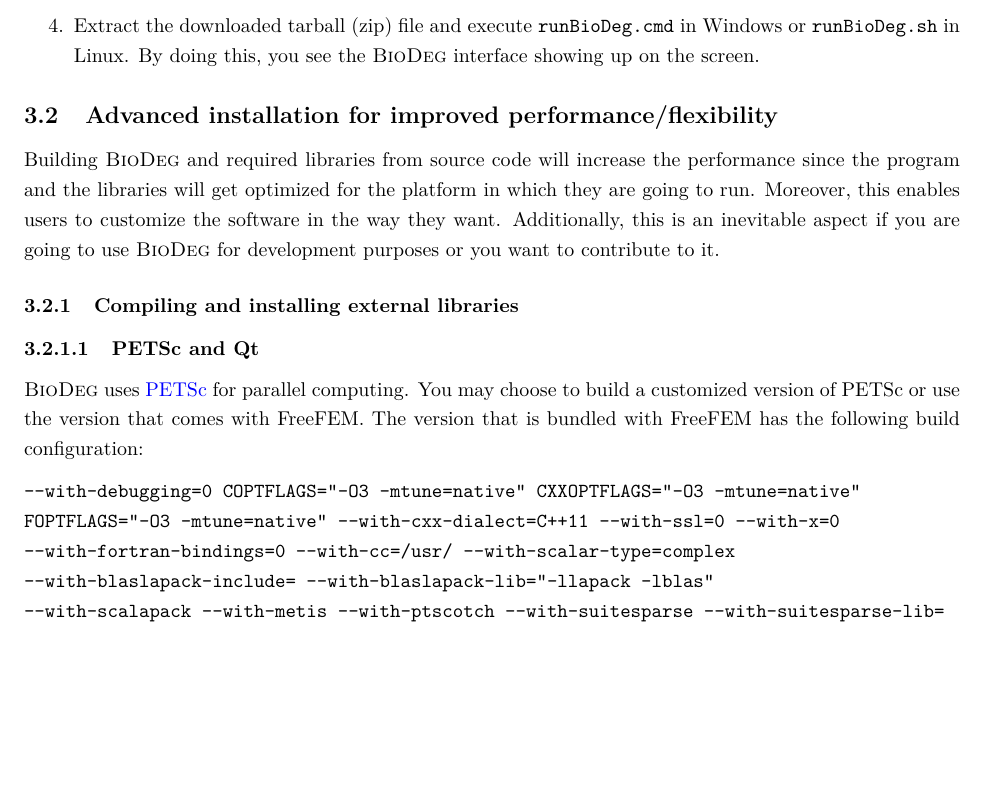
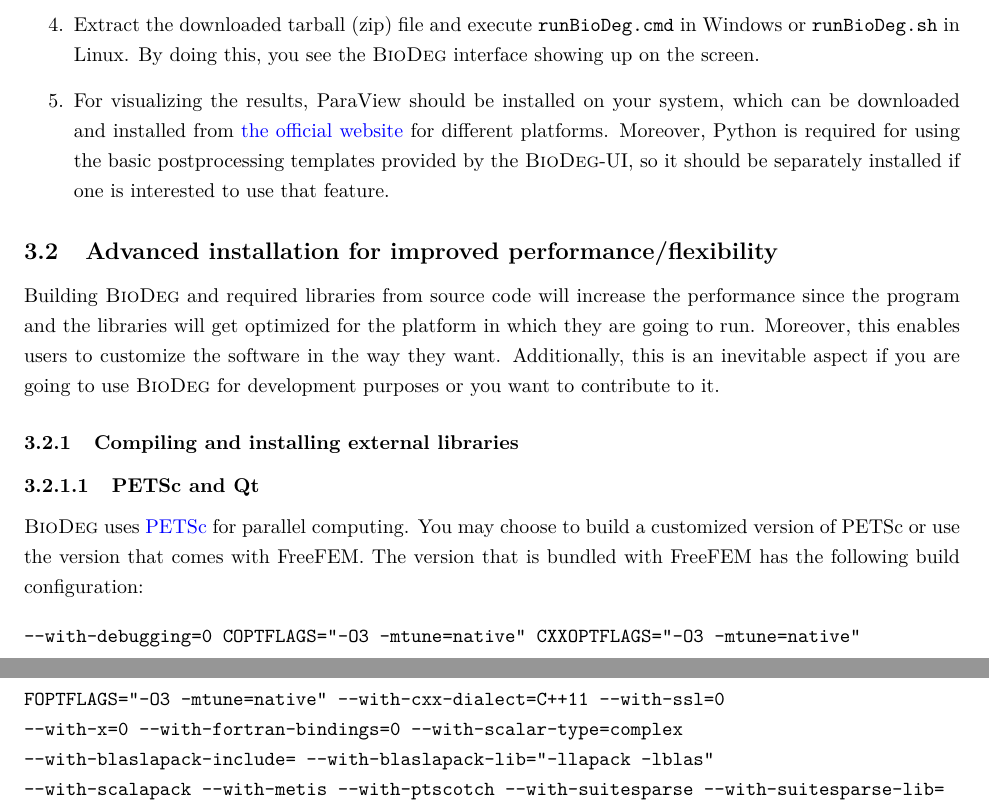
Before and after one commit to mbarzegary/BioDeg-doc, a LaTeX document (manual/manual.tex, which reads manual/installation.tex): part of page 5 of 27 before the commit and two parts of pages 5 and 6 of 27 after it, the two joined at a grey line, cut so that both start at the same text, the shorter picture padded with empty space. Compiled offline with pdfLaTeX.

Commit message:
update easy installation section

```diff
--- a/manual/installation.tex
+++ b/manual/installation.tex
@@ -19,6 +19,8 @@
 Download \biodeg{} tarballs for your preferred platform (Windows or Linux) from the \href{https://github.com/mbarzegary/BioDeg-UI/releases}{Release page of \biodeg{} repository}. This is indeed the \biodeg{} UI bundle that contains the \biodeg{} core, the user interface, the pre-processor, and the post-processor.
 \item
 Extract the downloaded tarball (zip) file and execute \verb|runBioDeg.cmd| in Windows or \verb|runBioDeg.sh| in Linux. By doing this, you see the \biodeg{} interface showing up on the screen.
+\item
+For visualizing the results, ParaView should be installed on your system, which can be downloaded and installed from \href{https://www.paraview.org/download/}{the official website} for different platforms. Moreover, Python is required for using the basic postprocessing templates provided by the \biodeg{}-UI, so it should be separately installed if one is interested to use that feature.
 \end{enumerate}
 
 
@@ -36,8 +38,8 @@
 
 \begin{verbatim}
 --with-debugging=0 COPTFLAGS="-O3 -mtune=native" CXXOPTFLAGS="-O3 -mtune=native"
-FOPTFLAGS="-O3 -mtune=native" --with-cxx-dialect=C++11 --with-ssl=0 --with-x=0
---with-fortran-bindings=0 --with-cc=/usr/ --with-scalar-type=complex
+FOPTFLAGS="-O3 -mtune=native" --with-cxx-dialect=C++11 --with-ssl=0
+--with-x=0 --with-fortran-bindings=0 --with-scalar-type=complex
 --with-blaslapack-include= --with-blaslapack-lib="-llapack -lblas"
 --with-scalapack --with-metis --with-ptscotch --with-suitesparse --with-suitesparse-lib=
 "-Wl, -lumfpack -lklu -lcholmod -lbtf -lccolamd -lcolamd -lcamd -lamd -lsuitesparseconfig"
```
Also changed, not shown: manual/manual.pdf.
